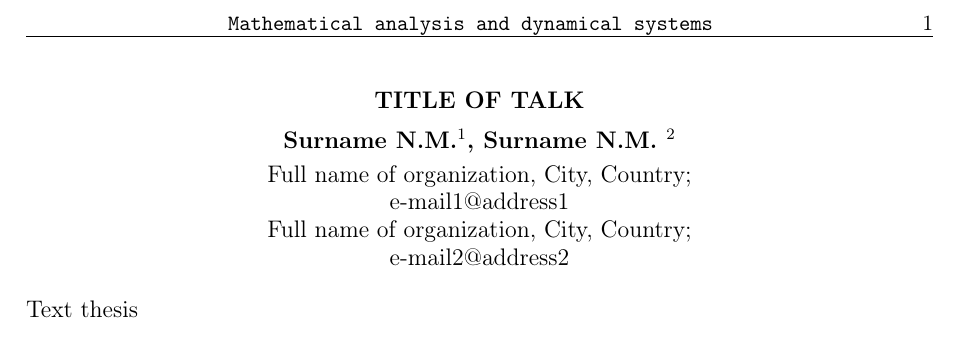
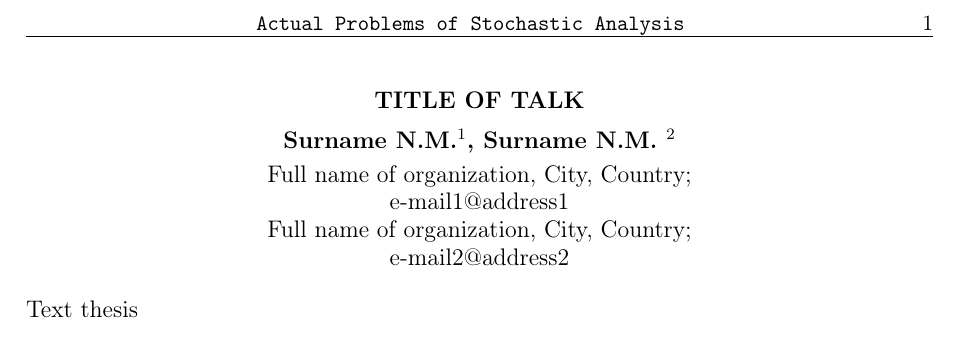
Before and after one commit to Aliyev95/stochastic-analysis-2026, a LaTeX document (templates/abstract_template_eng.tex): part of the page, cut at the place of the change. Compiled offline with pdfLaTeX.

Commit message:
Tex changed letters removed

```diff
--- a/templates/abstract_template_eng.tex
+++ b/templates/abstract_template_eng.tex
@@ -7,7 +7,7 @@
 \large
 \makeatletter
 \renewcommand{\@evenhead}{\vbox{\thepage\hfil{\verb "Surname .N.M."}\hrule}}
-\renewcommand{\@oddhead}{\vbox{\hfill{\verb " Mathematical analysis and dynamical systems
+\renewcommand{\@oddhead}{\vbox{\hfill{\verb " Actual Problems of Stochastic Analysis
 "}
 \hfill\thepage\hrule}} \makeatother
 \begin{center}
```
Also changed, not shown: 2 other files.
